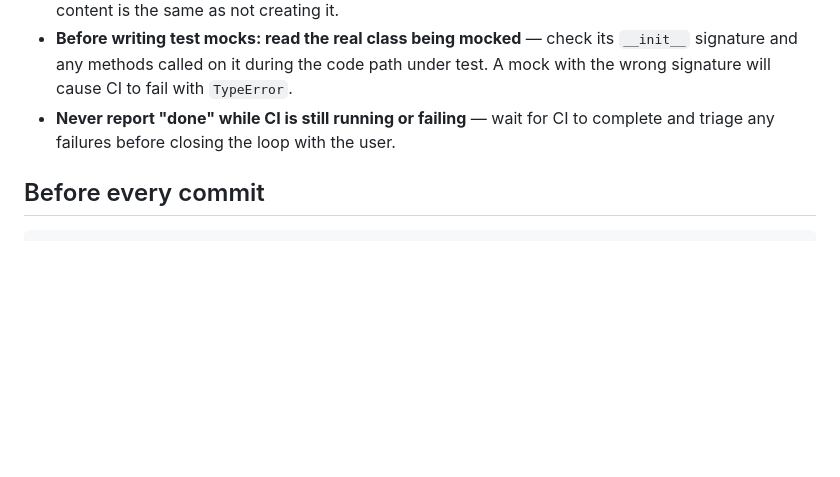
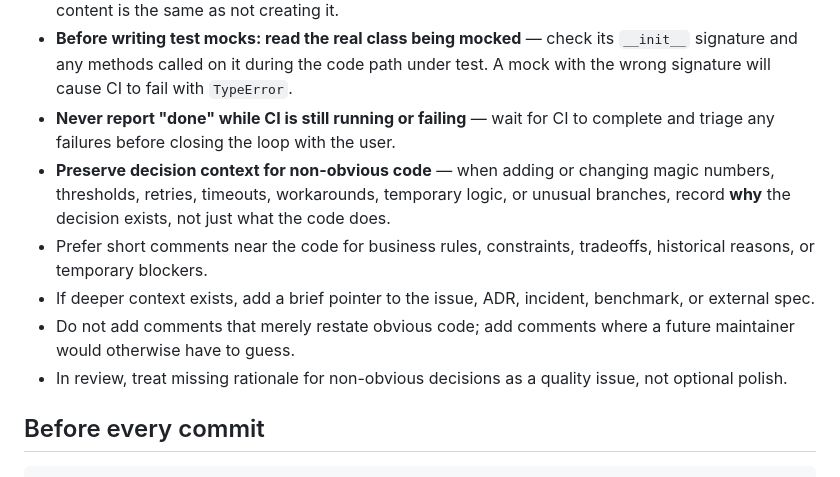
Before and after one commit to leonarduk/sing-attune, a Markdown page: AGENTS.md, the part around the change. Rendered like a GitHub page; blank space fills up the shorter version.

Commit message:
improve commenting

```diff
--- a/AGENTS.md
+++ b/AGENTS.md
@@ -60,6 +60,11 @@
 - **Never start a coding task without a branch** — creating a branch and then leaving it at main's content is the same as not creating it.
 - **Before writing test mocks: read the real class being mocked** — check its `__init__` signature and any methods called on it during the code path under test. A mock with the wrong signature will cause CI to fail with `TypeError`.
 - **Never report "done" while CI is still running or failing** — wait for CI to complete and triage any failures before closing the loop with the user.
+- **Preserve decision context for non-obvious code** — when adding or changing magic numbers, thresholds, retries, timeouts, workarounds, temporary logic, or unusual branches, record **why** the decision exists, not just what the code does.
+- Prefer short comments near the code for business rules, constraints, tradeoffs, historical reasons, or temporary blockers.
+- If deeper context exists, add a brief pointer to the issue, ADR, incident, benchmark, or external spec.
+- Do not add comments that merely restate obvious code; add comments where a future maintainer would otherwise have to guess.
+- In review, treat missing rationale for non-obvious decisions as a quality issue, not optional polish.
 
 ## Before every commit
 
```
Also changed, not shown: CLAUDE.md (+5 -0 lines).
